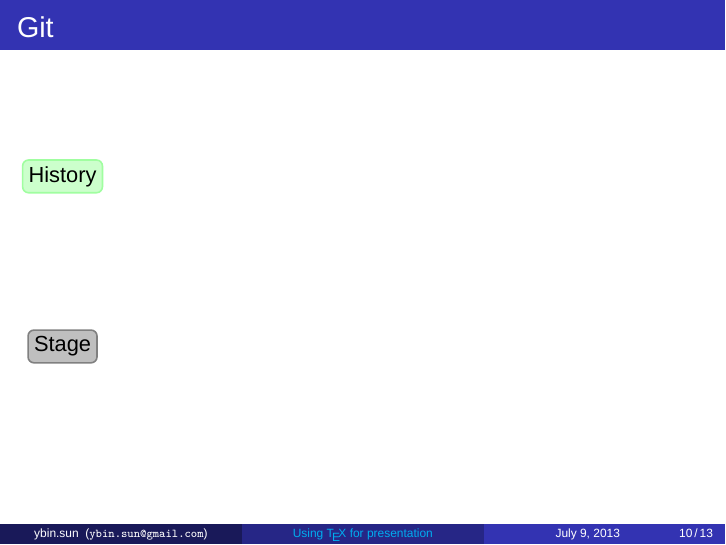
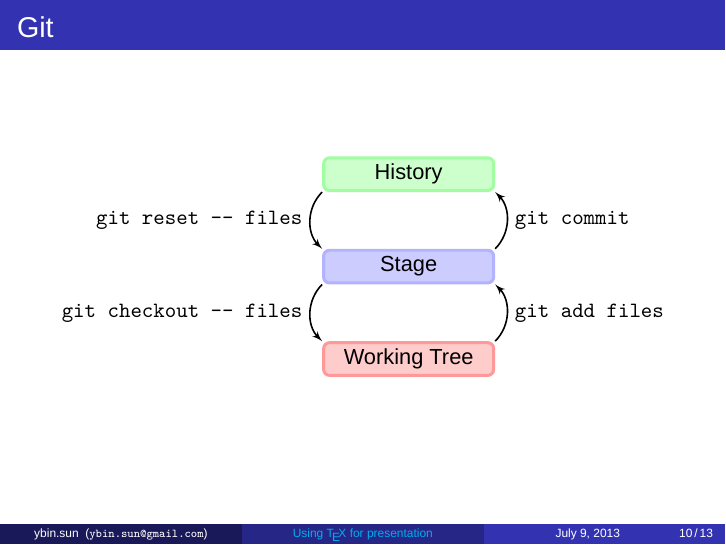
Before and after one commit to ybin/tex, LaTeX slides (beamer_temple/my_beamer_template.tex, which reads beamer_temple/preamble.tex): page 17 of 20. Compiled offline with XeLaTeX; a missing font is replaced by an installed copy or a similar font.

Commit message:
modify color definitions.

```diff
--- a/beamer_temple/my_beamer_template.tex
+++ b/beamer_temple/my_beamer_template.tex
@@ -143,22 +143,19 @@
 
 \part[Local Operations]{Local Operations}
 \section[Outline]{Outline}
-
 \begin{frame}{Git}
-
-%\begin{picture}[htb]
-  \begin{tikzpicture}[node distance=3cm, auto, >=latex', thick]
-%    \useasboundingbox (-1,-1) rectangle (8,1);
-    \path[->] node[git-commit] (history) {History};
-    \path[->] node[box, below of=history] (index) {Stage};
-%              (history) edge node[swap]{git reset files) (index);
-%    \path[->] node[box, below of=index] (workingtree) {Working Directory}
-%              (index) edge node{git checkout -- files} (workingtree);
-  \end{tikzpicture}
-%\end{picture}
-
+\begin{center}
+\begin{tikzpicture}[>=latex', thick]
+  \node[git-commit,minimum width=3cm] (history) {History};
+  \node[git-index,minimum width=3cm,below=1cm of history] (index) {Stage};
+  \node[git-workingtree,minimum width=3cm,below=1cm of index] (wt) {Working Tree};
+  \draw[->, bend right=45] (history.south west) to node[left]{\ttfamily git reset -- files} (index.north west);
+  \draw[->, bend right=45] (index.south west) to node[left]{\ttfamily git checkout -- files} (wt.north west);
+  \draw[->, bend right=45] (wt.north east) to node[right]{\ttfamily git add files} (index.south east);
+  \draw[->, bend right=45] (index.north east) to node[right]{\ttfamily git commit} (history.south east);
+\end{tikzpicture}
+\end{center}
 \end{frame}
-
 
 \part[Remote Operations]{Remote Operations}
 \begin{frame}
--- a/beamer_temple/preamble.tex
+++ b/beamer_temple/preamble.tex
@@ -85,7 +85,8 @@
     minimum height=1.5em,
     minimum width=3em,
     inner sep=3pt,
-    draw=commit-border-color,thick,
+    draw=commit-border-color,
+    line width=1.5pt,
     fill=commit-color
   },
   git-index/.style = {
@@ -94,7 +95,8 @@
     minimum height=1.5em,
     minimum width=3em,
     inner sep=3pt,
-    draw=index-border-color,thick,
+    draw=index-border-color,
+    line width=1.5pt,
     fill=index-color
   },
   git-workingtree/.style = {
@@ -103,7 +105,8 @@
     minimum height=1.5em,
     minimum width=3em,
     inner sep=3pt,
-    draw=wt-border-color,thick,
+    draw=wt-border-color,
+    line width=1.5pt,
     fill=wt-color
   },
   git-head/.style = {
@@ -112,7 +115,8 @@
     minimum height=1.5em,
     minimum width=3em,
     inner sep=3pt,
-    draw=head-border-color,thick,
+    draw=head-border-color,
+    line width=1.5pt,
     fill=head-color
   },
   git-branch/.style = {
@@ -121,7 +125,8 @@
     minimum height=1.5em,
     minimum width=3em,
     inner sep=3pt,
-    draw=branch-border-color,thick,
+    draw=branch-border-color,
+    line width=1.5pt,
     fill=branch-color
   }
 }
```
Also changed, not shown: beamer_temple/tikz_example.tex (+15 -0 lines).
